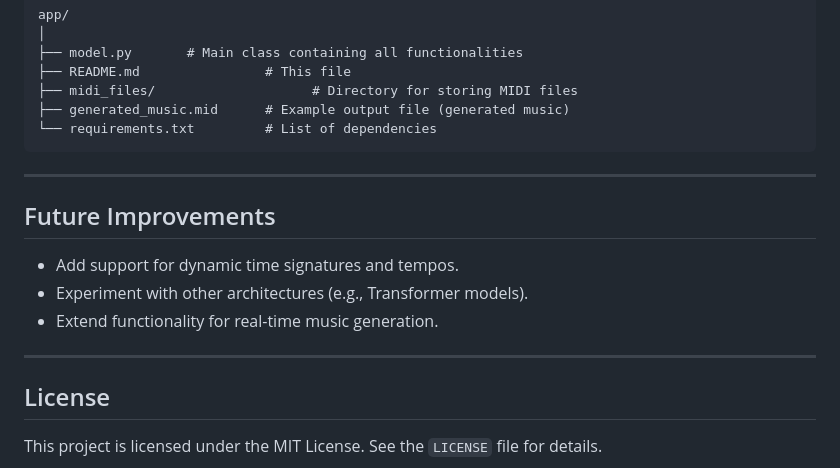
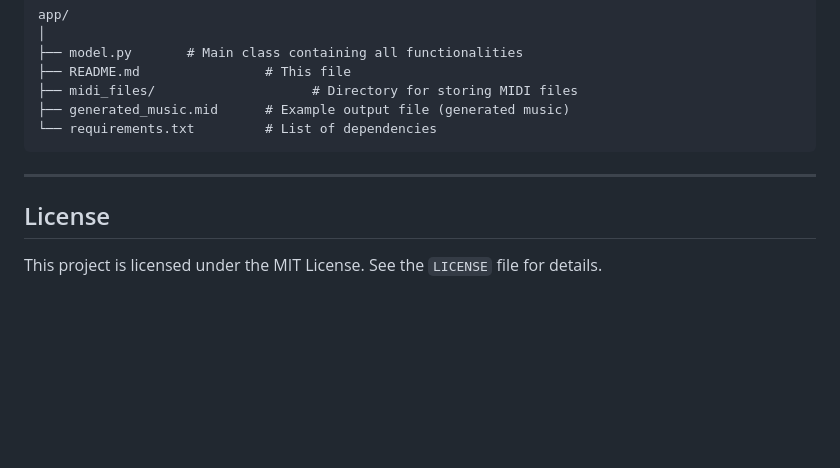
Before and after one commit to Archillesjakins/CodeAlpha-Teams, a Markdown page: AI-Song-Writer/README.md, the part around the change. Drawn GitHub-style; blank space fills up the shorter version.

```diff
--- a/AI-Song-Writer/README.md
+++ b/AI-Song-Writer/README.md
@@ -173,14 +173,6 @@ app/
 
 ---
 
-## Future Improvements
-
-- Add support for dynamic time signatures and tempos.
-- Experiment with other architectures (e.g., Transformer models).
-- Extend functionality for real-time music generation.
-
----
-
 ## License
 
 This project is licensed under the MIT License. See the `LICENSE` file for details.
```
